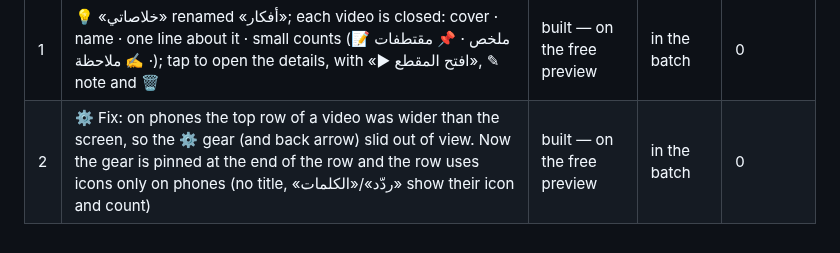
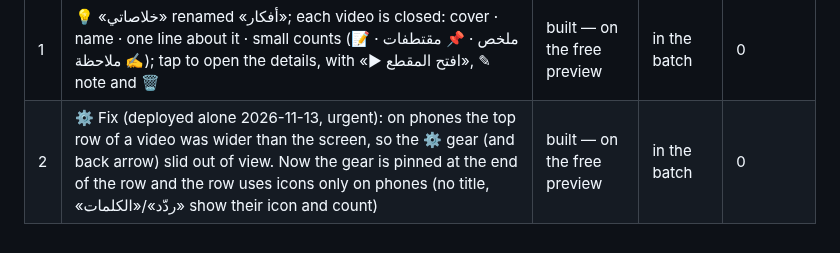
Before and after one commit to thregraphic-del/car-sales-dashboard, a Markdown page: vocab-app/PENDING.md, the part around the change. Drawn GitHub-style.

Commit message:
PENDING: urgent gear fix deployed
Co-Authored-By: Claude Opus 5.5 <noreply@anthropic.com>
Claude-Session: https://claude.ai/code/session_01Bb1tBCvBNLCtVxNc9XSnjM

```diff
--- a/vocab-app/PENDING.md
+++ b/vocab-app/PENDING.md
@@ -62,4 +62,4 @@ after a word's meaning closes, a clear «خدمة النصوص وصلت حدها
 | # | Change | Status | Deploy cost | Running cost |
 |---|--------|--------|-------------|--------------|
 | 1 | 💡 «خلاصاتي» renamed «أفكار»; each video is closed: cover · name · one line about it · small counts (📝 ملخص · 📌 مقتطفات · ✍️ ملاحظة); tap to open the details, with «▶ افتح المقطع», ✎ note and 🗑 | built — on the free preview | in the batch | 0 |
-| 2 | ⚙ Fix: on phones the top row of a video was wider than the screen, so the ⚙ gear (and back arrow) slid out of view. Now the gear is pinned at the end of the row and the row uses icons only on phones (no title, «ردّد»/«الكلمات» show their icon and count) | built — on the free preview | in the batch | 0 |
+| 2 | ⚙ Fix (deployed alone 2026-11-13, urgent): on phones the top row of a video was wider than the screen, so the ⚙ gear (and back arrow) slid out of view. Now the gear is pinned at the end of the row and the row uses icons only on phones (no title, «ردّد»/«الكلمات» show their icon and count) | built — on the free preview | in the batch | 0 |
```
